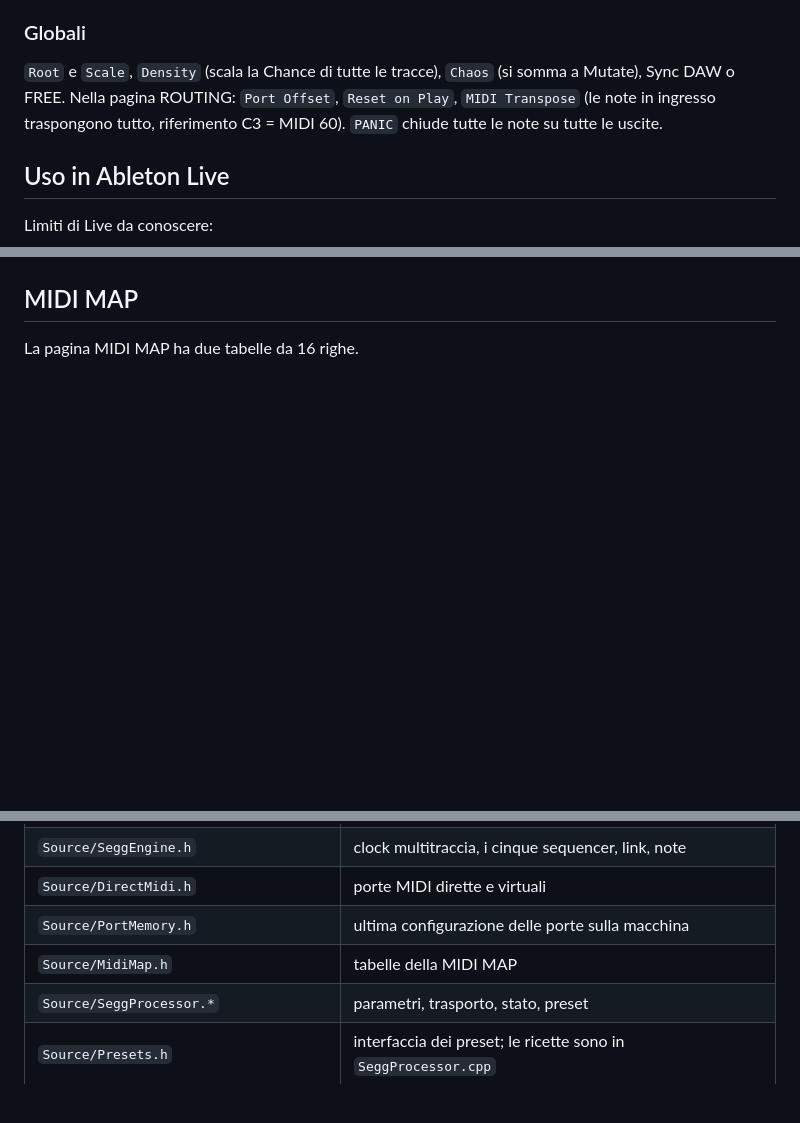
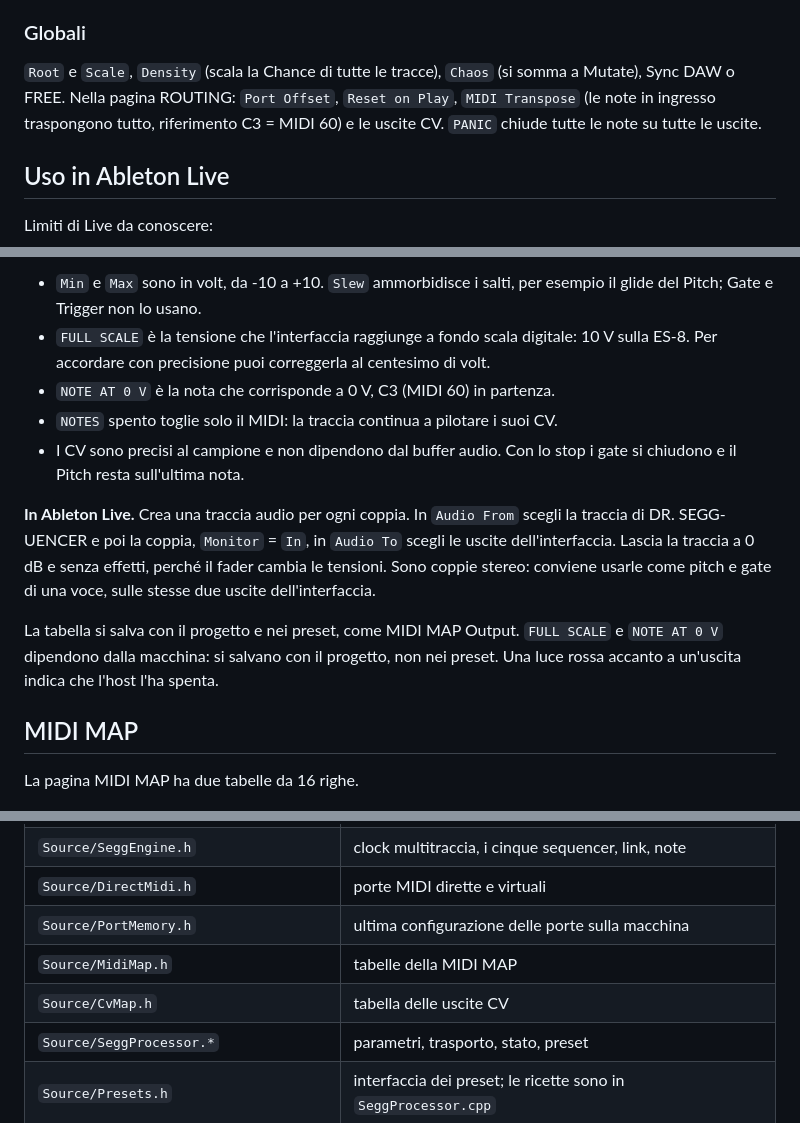
Before and after one commit to gianlucasofia90/dr.segg-uencer, a Markdown page: README.md, 3 parts joined by grey strips. GitHub-like rendering; blank space fills up the shorter version.

```diff
--- a/README.md
+++ b/README.md
@@ -39,7 +39,7 @@ Una traccia ne ascolta un'altra (`Link From`), con precisione al campione:
 - **Choke**: la sorgente la zittisce.
 
 ### Globali
-`Root` e `Scale`, `Density` (scala la Chance di tutte le tracce), `Chaos` (si somma a Mutate), Sync DAW o FREE. Nella pagina ROUTING: `Port Offset`, `Reset on Play`, `MIDI Transpose` (le note in ingresso traspongono tutto, riferimento C3 = MIDI 60). `PANIC` chiude tutte le note su tutte le uscite.
+`Root` e `Scale`, `Density` (scala la Chance di tutte le tracce), `Chaos` (si somma a Mutate), Sync DAW o FREE. Nella pagina ROUTING: `Port Offset`, `Reset on Play`, `MIDI Transpose` (le note in ingresso traspongono tutto, riferimento C3 = MIDI 60) e le uscite CV. `PANIC` chiude tutte le note su tutte le uscite.
 
 ## Uso in Ableton Live
 Limiti di Live da conoscere:
@@ -75,3 +95,12 @@ Se in ROUTING una porta è segnata `UNAVAILABLE`, la sta tenendo occupata un alt
+- `Min` e `Max` sono in volt, da -10 a +10. `Slew` ammorbidisce i salti, per esempio il glide del Pitch; Gate e Trigger non lo usano.
+- `FULL SCALE` è la tensione che l'interfaccia raggiunge a fondo scala digitale: 10 V sulla ES-8. Per accordare con precisione puoi correggerla al centesimo di volt.
+- `NOTE AT 0 V` è la nota che corrisponde a 0 V, C3 (MIDI 60) in partenza.
+- `NOTES` spento toglie solo il MIDI: la traccia continua a pilotare i suoi CV.
+- I CV sono precisi al campione e non dipendono dal buffer audio. Con lo stop i gate si chiudono e il Pitch resta sull'ultima nota.
+
+**In Ableton Live.** Crea una traccia audio per ogni coppia. In `Audio From` scegli la traccia di DR. SEGG-UENCER e poi la coppia, `Monitor` = `In`, in `Audio To` scegli le uscite dell'interfaccia. Lascia la traccia a 0 dB e senza effetti, perché il fader cambia le tensioni. Sono coppie stereo: conviene usarle come pitch e gate di una voce, sulle stesse due uscite dell'interfaccia.
+
+La tabella si salva con il progetto e nei preset, come MIDI MAP Output. `FULL SCALE` e `NOTE AT 0 V` dipendono dalla macchina: si salvano con il progetto, non nei preset. Una luce rossa accanto a un'uscita indica che l'host l'ha spenta.
 
 ## MIDI MAP
 La pagina MIDI MAP ha due tabelle da 16 righe.
@@ -162,6 +191,7 @@ I test controllano temporizzazione al campione, poliritmi, i cinque sequencer, l
 | `Source/DirectMidi.h` | porte MIDI dirette e virtuali |
 | `Source/PortMemory.h` | ultima configurazione delle porte sulla macchina |
 | `Source/MidiMap.h` | tabelle della MIDI MAP |
+| `Source/CvMap.h` | tabella delle uscite CV |
 | `Source/SeggProcessor.*` | parametri, trasporto, stato, preset |
 | `Source/Presets.h` | interfaccia dei preset; le ricette sono in `SeggProcessor.cpp` |
 | `Source/SeggUI.h`, `Source/SeggEditor.h` | grafica, viste dei sequencer, routing, layout |
```
Also changed, not shown: other parts of README.md (+20 -0 lines), CHANGELOG.md (+3 -0 lines), CLAUDE.md (+1 -0 lines), docs/screenshot-cv.png (added), docs/screenshot-routing.png, 7 other files.
